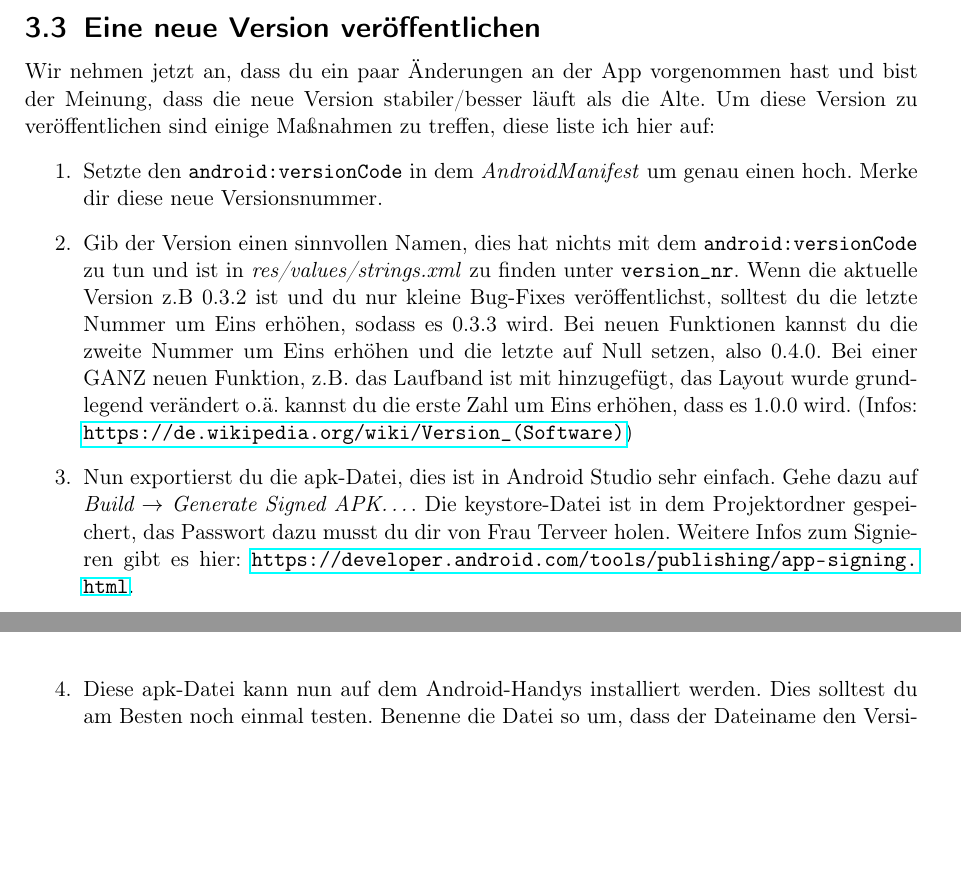
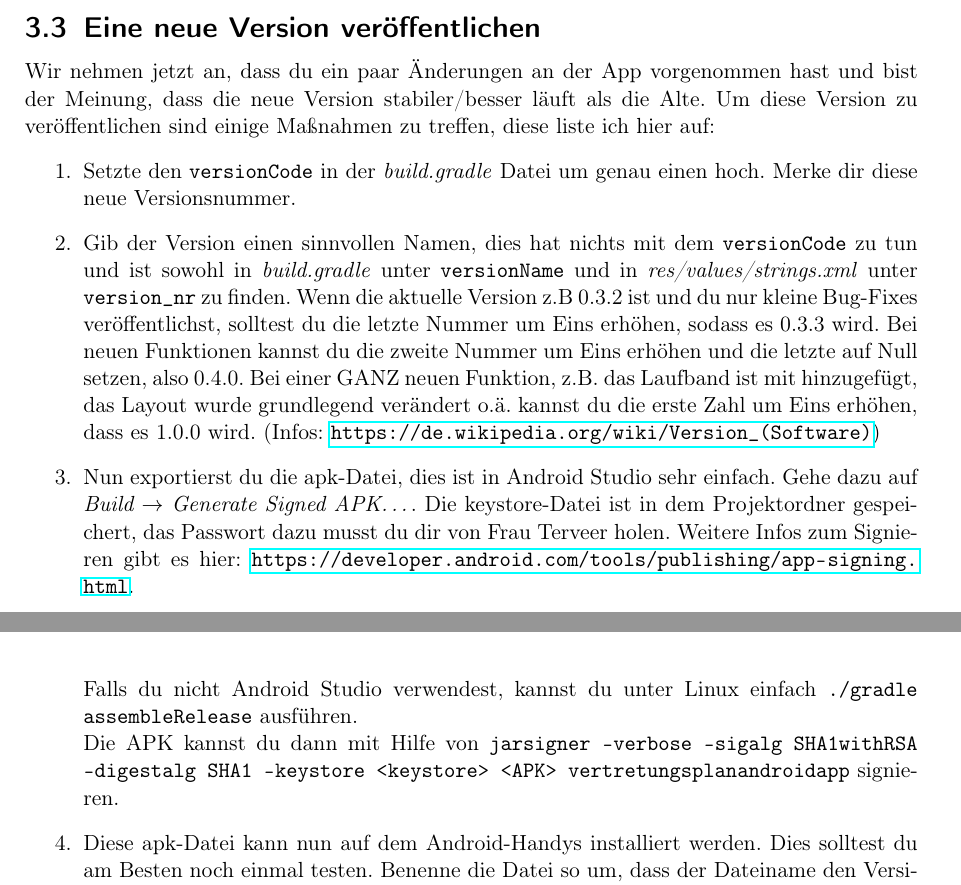
Before and after one commit to He-Ro/Vertretungsplan-App, a LaTeX document (Anleitung/Anleitung.tex): two parts of pages 5 and 6 of 6 before the commit and two parts of pages 5 and 6 of 7 after it, joined at a grey line, cut so that both start at the same text, the shorter picture padded with empty space. Compiled offline with pdfLaTeX; an older LaTeX class or package is replaced by its successor.

Commit message:
Change character encoding of website to UTF-8
Also update the Manual to up to date instructions

```diff
--- a/Anleitung/Anleitung.tex
+++ b/Anleitung/Anleitung.tex
@@ -118,9 +118,12 @@ Detaillierte Informationen zu den einzelnen Klassen und Ressourcen sind als Komm
 Wir nehmen jetzt an, dass du ein paar Änderungen an der App vorgenommen hast und bist der Meinung, dass die neue Version stabiler/besser läuft als die Alte.
 Um diese Version zu veröffentlichen sind einige Maßnahmen zu treffen, diese liste ich hier auf:
 \begin{enumerate}
- \item Setzte den \texttt{android:versionCode} in dem \textit{AndroidManifest} um genau einen hoch. Merke dir diese neue Versionsnummer.
- \item Gib der Version einen sinnvollen Namen, dies hat nichts mit dem \texttt{android:versionCode} zu tun und ist in \textit{res/values/strings.xml} zu finden unter \texttt{version\_nr}. Wenn die aktuelle Version z.B 0.3.2 ist und du nur kleine Bug-Fixes veröffentlichst, solltest du die letzte Nummer um Eins erhöhen, sodass es 0.3.3 wird. Bei neuen Funktionen kannst du die zweite Nummer um Eins erhöhen und die letzte auf Null setzen, also 0.4.0. Bei einer GANZ neuen Funktion, z.B. das Laufband ist mit hinzugefügt, das Layout wurde grundlegend verändert o.ä. kannst du die erste Zahl um Eins erhöhen, dass es 1.0.0 wird. (Infos: \href{https://de.wikipedia.org/wiki/Version_\%28Software\%29}{\texttt{https://de.wikipedia.org/wiki/Version\_(Software)}})
+ \item Setzte den \texttt{versionCode} in der \textit{build.gradle} Datei um genau einen hoch. Merke dir diese neue Versionsnummer.
+ \item Gib der Version einen sinnvollen Namen, dies hat nichts mit dem \texttt{versionCode} zu tun und ist sowohl in \textit{build.gradle} unter \texttt{versionName} und in \textit{res/values/strings.xml} unter \texttt{version\_nr} zu finden. Wenn die aktuelle Version z.B 0.3.2 ist und du nur kleine Bug-Fixes veröffentlichst, solltest du die letzte Nummer um Eins erhöhen, sodass es 0.3.3 wird. Bei neuen Funktionen kannst du die zweite Nummer um Eins erhöhen und die letzte auf Null setzen, also 0.4.0. Bei einer GANZ neuen Funktion, z.B. das Laufband ist mit hinzugefügt, das Layout wurde grundlegend verändert o.ä. kannst du die erste Zahl um Eins erhöhen, dass es 1.0.0 wird. (Infos: \href{https://de.wikipedia.org/wiki/Version_\%28Software\%29}{\texttt{https://de.wikipedia.org/wiki/Version\_(Software)}})
  \item Nun exportierst du die apk-Datei, dies ist in Android Studio sehr einfach. Gehe dazu auf \textit{Build $\rightarrow$ Generate Signed APK\dots}. Die keystore-Datei ist in dem Projektordner gespeichert, das Passwort dazu musst du dir von Frau Terveer holen. Weitere Infos zum Signieren gibt es hier: \url{https://developer.android.com/tools/publishing/app-signing.html}.
+
+Falls du nicht Android Studio verwendest, kannst du unter Linux einfach \texttt{./gradle assembleRelease} ausführen. \\
+Die APK kannst du dann mit Hilfe von \texttt{jarsigner -verbose -sigalg SHA1withRSA -digestalg SHA1 -keystore <keystore> <APK> vertretungsplanandroidapp} signieren.
  \item Diese apk-Datei kann nun auf dem Android-Handys installiert werden. Dies solltest du am Besten noch einmal testen. Benenne die Datei so um, dass der Dateiname den Versionsnamen aus 2. enthält, also z.B. \texttt{Vertretungsplan\_0.3.apk}.
  \item Die apk-Datei muss nun hoch geladen werden, damit deine Mitschüler Zugriff auf die neue Version haben. Kopiere die apk-Datei dazu in den Ordner \texttt{Veroeffentlicht} und füge die Datei zu deinem Git-Repository hinzu. Nun änderst du die Versionsnummer in der Text-Datei \texttt{vertretungsplan\_version.txt} zu der Nummer von 1.  Dies bewirkt, dass die Klasse \texttt{CheckForAppUpdate} beim nächsten Check weiß, dass es eine neue Version gibt. Diese Änderungen werden nun ``comitted'' und zu GitHub ``gepusht''.
  \item Nun muss nur noch der Link auf der Webseite abgeändert werden. Der Link befindet sich natürlich in der index.html-Seite der Webseite, welche ein eigener Zweit(Branch) in GitHub ist. Diesen kannst du ``auschecken'' und dann lokal auf deinem Rechner bearbeiten, oder, weil es nur eine kleine Änderung ist auch in GitHub online. Den Link kannst du folgendermaßen erhalten. Gehe in GitHub im Zweig \texttt{master} auf \texttt{Veroeffentlicht}, dann auf die neue Version. Hier machst du einen Rechtsklick auf \text{Raw} und kopierst die URL-Adresse. Dies ist dann der Direktlink auf die neue Version, welche du in \texttt{index.html} einfügst.
```
Also changed, not shown: vertretungsplan_version.txt (+1 -1 lines), Anleitung/Anleitung.pdf, 5 other files.
